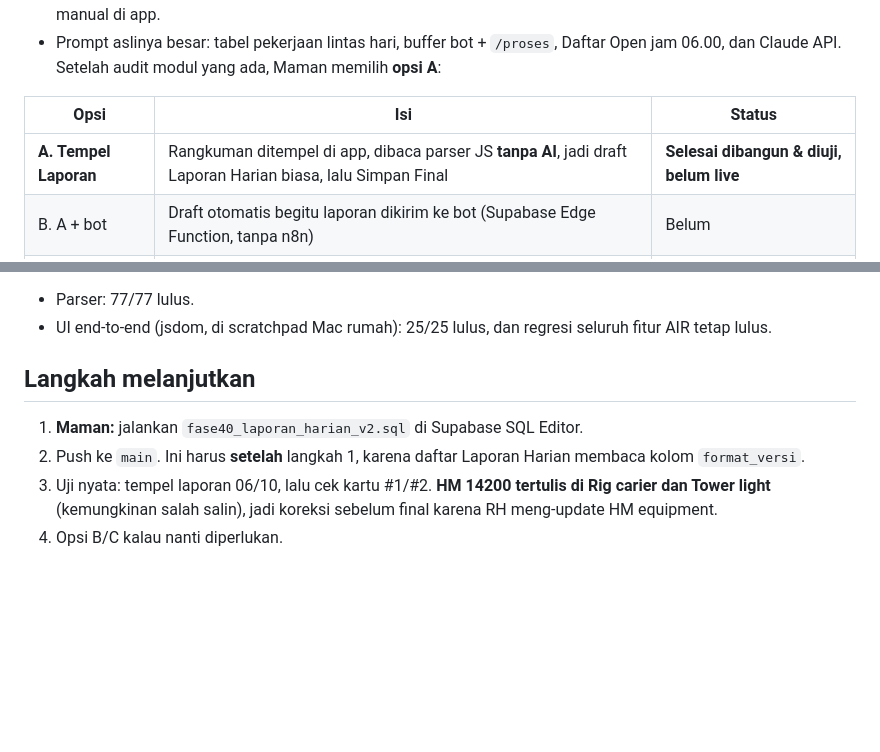
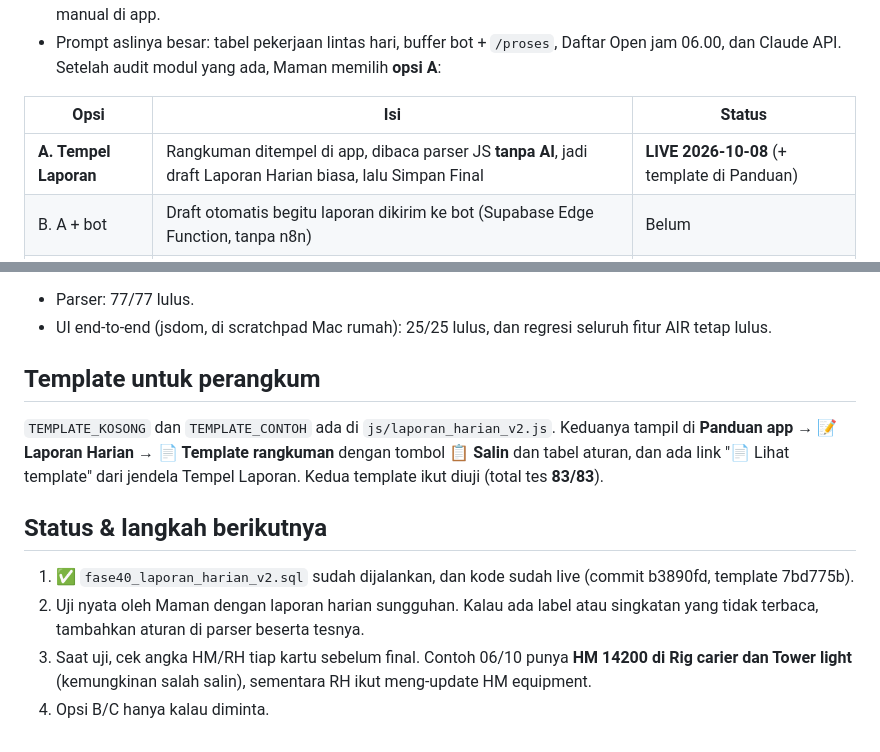
Before and after one commit to maman0807-rgb/rigbase-station, a Markdown page: docs/LAPORAN_HARIAN_V2.md, 2 parts joined by grey strips. GitHub-like rendering; blank space fills up the shorter version.

Commit message:
docs: status Laporan Harian v2 live + template
Co-Authored-By: Claude Opus 5.5 <noreply@anthropic.com>

```diff
--- a/docs/LAPORAN_HARIAN_V2.md
+++ b/docs/LAPORAN_HARIAN_V2.md
@@ -10,7 +10,7 @@ Catatan serah terima (2026-10-08) supaya pekerjaan bisa dilanjutkan dari laptop
 
 | Opsi | Isi | Status |
 |---|---|---|
-| **A. Tempel Laporan** | Rangkuman ditempel di app, dibaca parser JS **tanpa AI**, jadi draft Laporan Harian biasa, lalu Simpan Final | **Selesai dibangun & diuji, belum live** |
+| **A. Tempel Laporan** | Rangkuman ditempel di app, dibaca parser JS **tanpa AI**, jadi draft Laporan Harian biasa, lalu Simpan Final | **LIVE 2026-10-08** (+ template di Panduan) |
 | B. A + bot | Draft otomatis begitu laporan dikirim ke bot (Supabase Edge Function, tanpa n8n) | Belum |
 | C. Prompt penuh | Pekerjaan sebagai data tersendiri lintas hari, Daftar Open pagi, pecah pekerjaan, dll. | Belum |
 
@@ -34,8 +34,11 @@ Keputusan desain:
 - Parser: 77/77 lulus.
 - UI end-to-end (jsdom, di scratchpad Mac rumah): 25/25 lulus, dan regresi seluruh fitur AIR tetap lulus.
 
-## Langkah melanjutkan
-1. **Maman:** jalankan `fase40_laporan_harian_v2.sql` di Supabase SQL Editor.
-2. Push ke `main`. Ini harus **setelah** langkah 1, karena daftar Laporan Harian membaca kolom `format_versi`.
-3. Uji nyata: tempel laporan 06/10, lalu cek kartu #1/#2. **HM 14200 tertulis di Rig carier dan Tower light** (kemungkinan salah salin), jadi koreksi sebelum final karena RH meng-update HM equipment.
-4. Opsi B/C kalau nanti diperlukan.
+## Template untuk perangkum
+`TEMPLATE_KOSONG` dan `TEMPLATE_CONTOH` ada di `js/laporan_harian_v2.js`. Keduanya tampil di **Panduan app → 📝 Laporan Harian → 📄 Template rangkuman** dengan tombol **📋 Salin** dan tabel aturan, dan ada link "📄 Lihat template" dari jendela Tempel Laporan. Kedua template ikut diuji (total tes **83/83**).
+
+## Status & langkah berikutnya
+1. ✅ `fase40_laporan_harian_v2.sql` sudah dijalankan, dan kode sudah live (commit b3890fd, template 7bd775b).
+2. Uji nyata oleh Maman dengan laporan harian sungguhan. Kalau ada label atau singkatan yang tidak terbaca, tambahkan aturan di parser beserta tesnya.
+3. Saat uji, cek angka HM/RH tiap kartu sebelum final. Contoh 06/10 punya **HM 14200 di Rig carier dan Tower light** (kemungkinan salah salin), sementara RH ikut meng-update HM equipment.
+4. Opsi B/C hanya kalau diminta.
```
